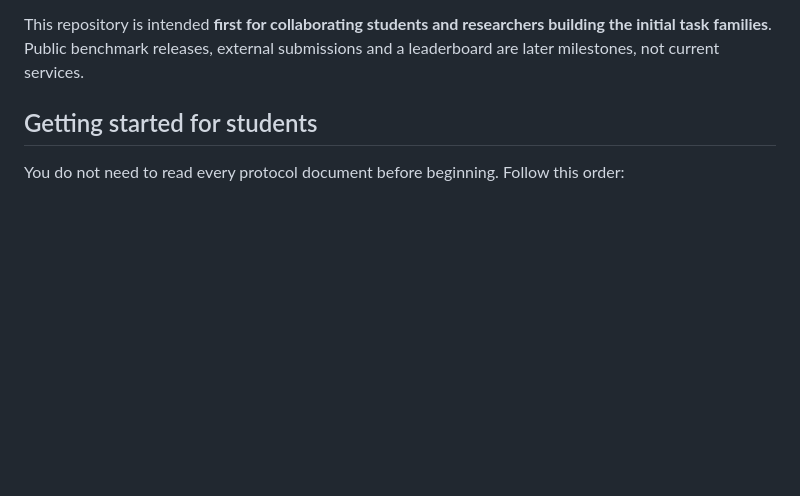
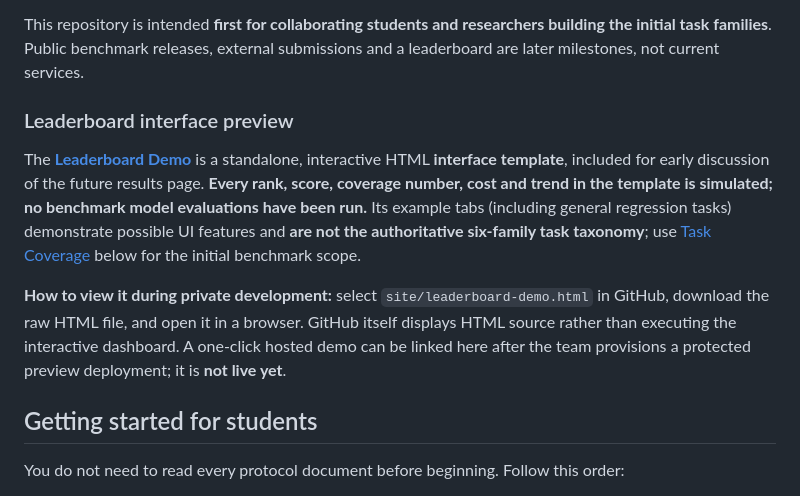
Before and after one commit to Statsinference/Statistical-Intelligence-Arena, a Markdown page: README.md, the part around one of its changes. GitHub-like rendering; blank space fills up the shorter version.

```diff
--- a/README.md
+++ b/README.md
@@ -24,6 +34,12 @@ Our goal is to move beyond point-estimation accuracy alone. For each specified c
 The planned workflow is **register a scientifically justified DGP → independently verify its true target → define a task-specific training distribution → implement and compare methods → evaluate CIs on independent repeated datasets at fixed DGP settings**.
 
 This repository is intended **first for collaborating students and researchers building the initial task families**. Public benchmark releases, external submissions and a leaderboard are later milestones, not current services.
+
+### Leaderboard interface preview
+
+The **[Leaderboard Demo](site/leaderboard-demo.html)** is a standalone, interactive HTML **interface template**, included for early discussion of the future results page. **Every rank, score, coverage number, cost and trend in the template is simulated; no benchmark model evaluations have been run.** Its example tabs (including general regression tasks) demonstrate possible UI features and **are not the authoritative six-family task taxonomy**; use [Task Coverage](#task-coverage) below for the initial benchmark scope.
+
+**How to view it during private development:** select `site/leaderboard-demo.html` in GitHub, download the raw HTML file, and open it in a browser. GitHub itself displays HTML source rather than executing the interactive dashboard. A one-click hosted demo can be linked here after the team provisions a protected preview deployment; it is **not live yet**.
 
 ## Getting started for students
 
```
Also changed, not shown: other parts of README.md (+22 -10 lines), docs/LEADERBOARD_DEMO.md (added, +12 -0 lines), docs/assets/statsarena-logo.jpg (added), 4 other files.
